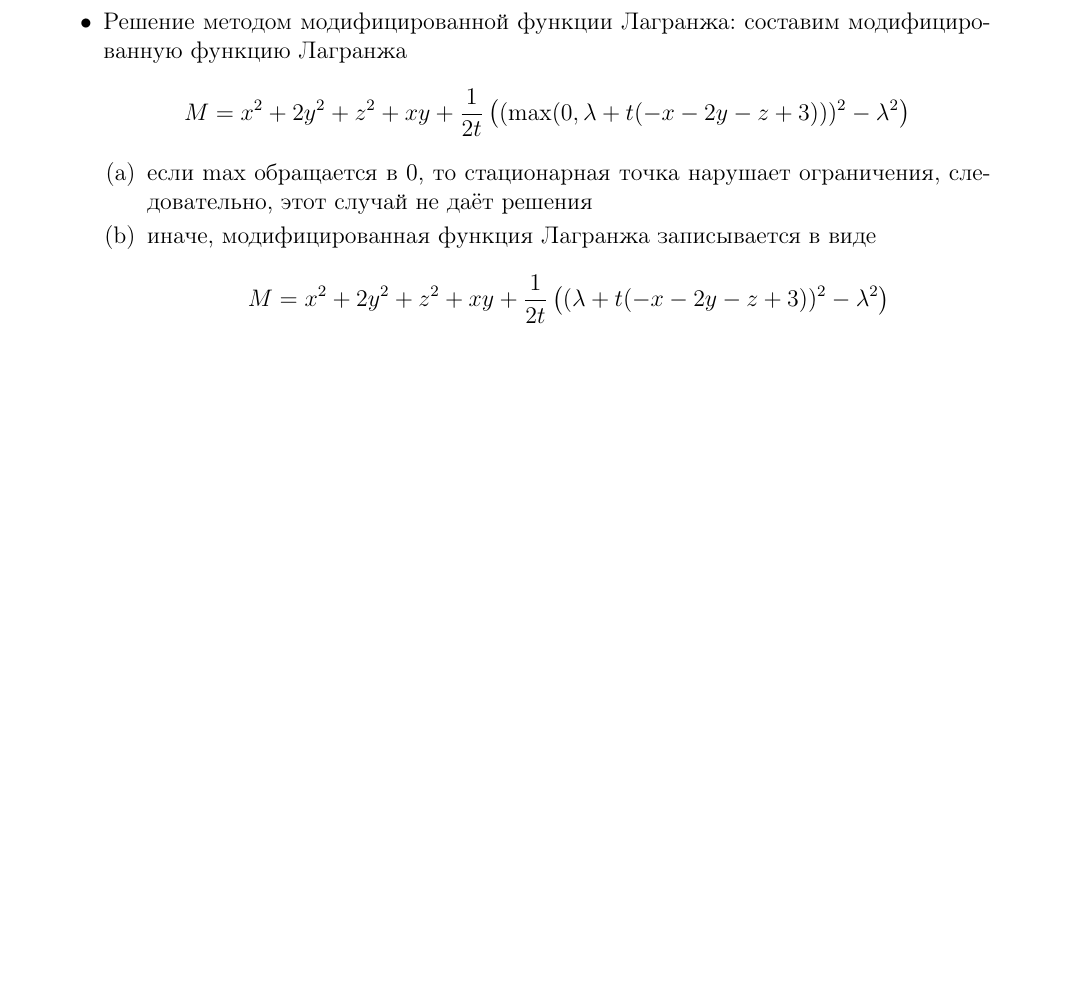
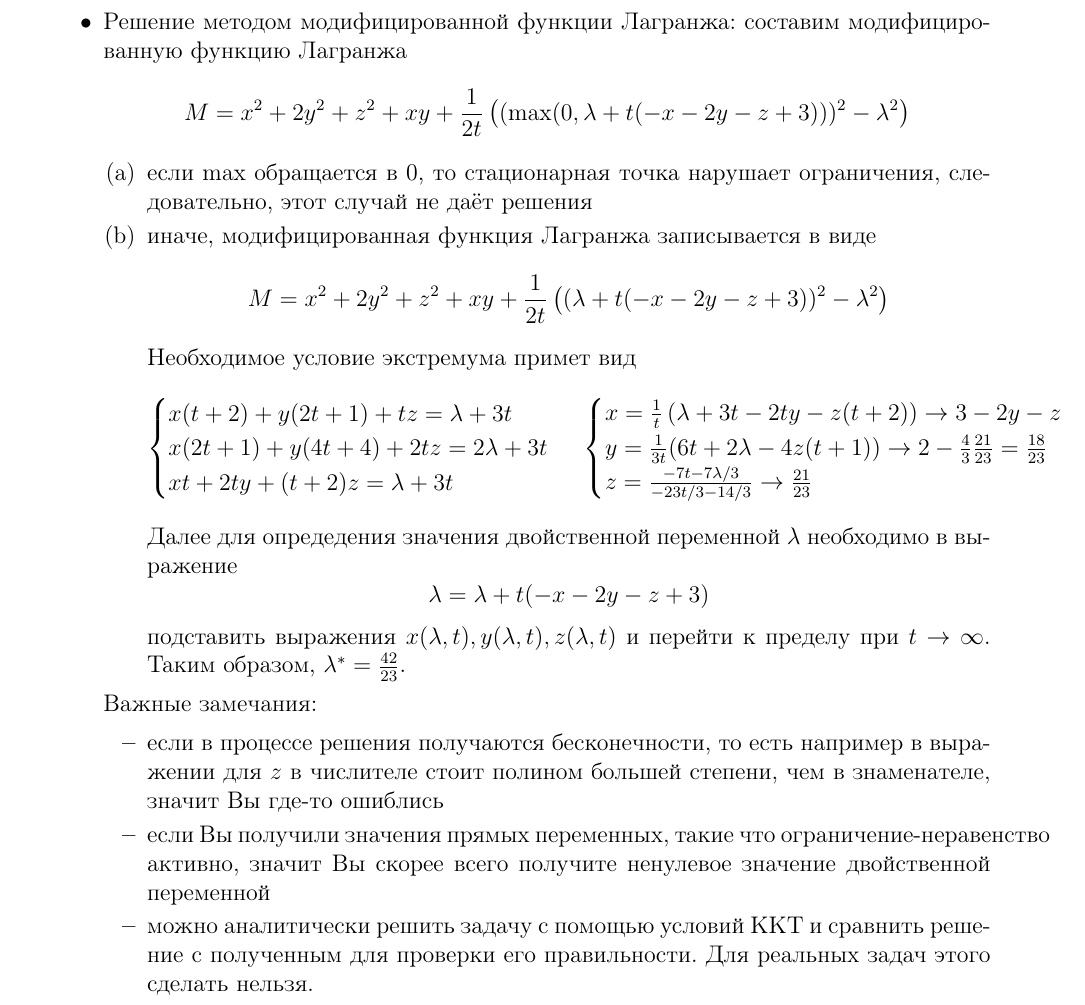
Before and after one commit to amkatrutsa/optimization_course, a LaTeX document (21-Penalty/Notes.tex): part of page 2 of 2, cut so that both start at the same text, the shorter picture padded with empty space. Compiled offline with pdfLaTeX.

Commit message:
Finish example in notes

```diff
--- a/21-Penalty/Notes.tex
+++ b/21-Penalty/Notes.tex
@@ -85,9 +85,34 @@ M = x^2 + 2y^2 + z^2 + xy + \frac{1}{2t}\left((\max(0, \lambda + t(-x-2y-z + 3))
 \[
 M = x^2 + 2y^2 + z^2 + xy + \frac{1}{2t}\left((\lambda + t(-x-2y-z + 3))^2 - \lambda^2 \right)
 \]
+Необходимое условие экстремума примет вид
+\[
+\begin{cases}
+x(t+2) + y(2t + 1) + tz = \lambda + 3t\\
+x(2t + 1) + y (4t + 4) + 2tz = 2\lambda + 3t\\
+xt + 2ty + (t + 2)z = \lambda + 3t
+\end{cases}
+\;
+\begin{cases}
+x = \frac{1}{t}\left( \lambda + 3t - 2ty - z(t+2) \right) \to 3 - 2y - z\\
+y = \frac{1}{3t}(6t + 2\lambda - 4z(t + 1)) \to 2 - \frac{4}{3}\frac{21}{23} = \frac{18}{23}\\
+z = \frac{-7t - 7\lambda/3 }{-23t/3 - 14/3} \to \frac{21}{23}
+\end{cases}
+\]
+Далее для опредедения значения двойственной переменной $\lambda$ необходимо в выражение
+\[
+\lambda = \lambda + t (-x - 2y - z + 3)
+\]
+подставить выражения $x(\lambda, t), y(\lambda, t), z(\lambda, t)$ и перейти к пределу при $t \to \infty$.
+Таким образом, $\lambda^* = \frac{42}{23}$.
 \end{enumerate}
+Важные замечания:
+\begin{itemize}
+\item если в процессе решения получаются бесконечности, то есть например в выражении для $z$ в числителе стоит полином большей степени, чем в знаменателе, значит Вы где-то ошиблись
+\item если Вы получили значения прямых переменных, такие что ограничение-неравенство активно, значит Вы скорее всего получите ненулевое значение двойственной переменной
+\item можно аналитически решить задачу с помощью условий ККТ и сравнить решение с полученным для проверки его правильности.
+Для реальных задач этого сделать нельзя.
 \end{itemize}
-
-\item
+\end{itemize}
 \end{enumerate}
 \end{document}
```
Also changed, not shown: 21-Penalty/Notes.pdf.
